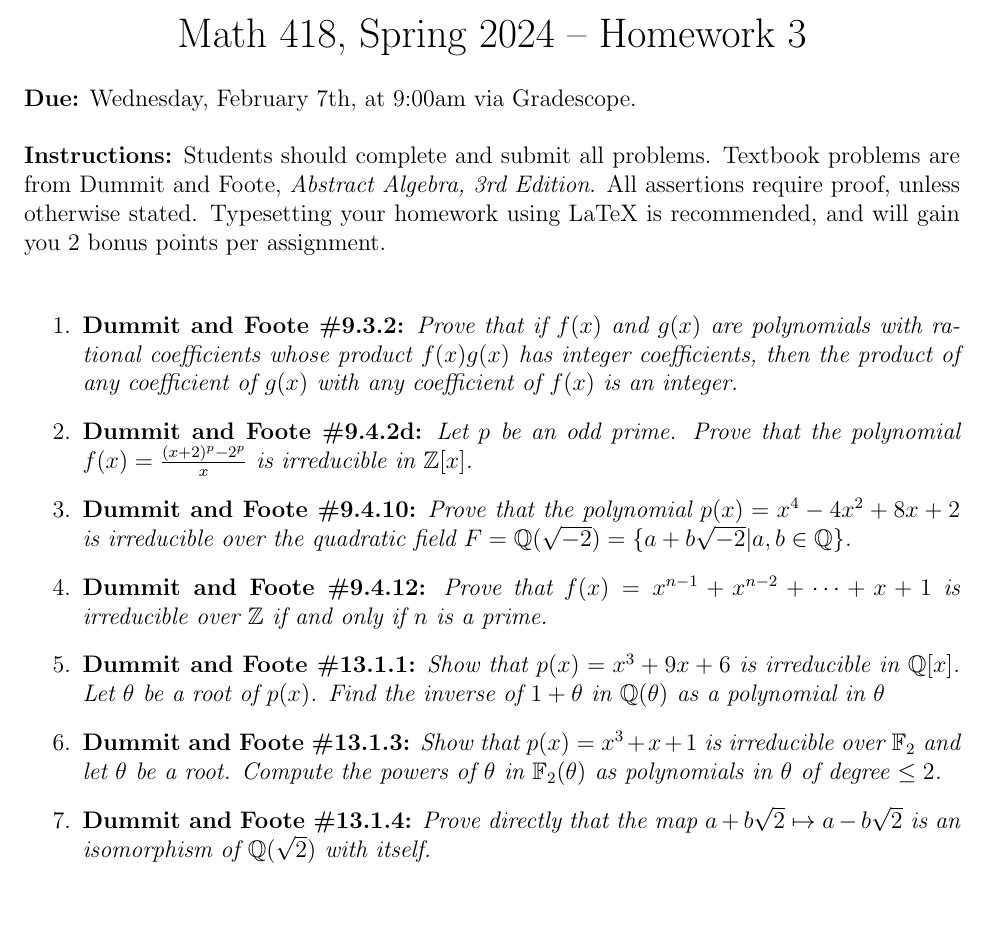
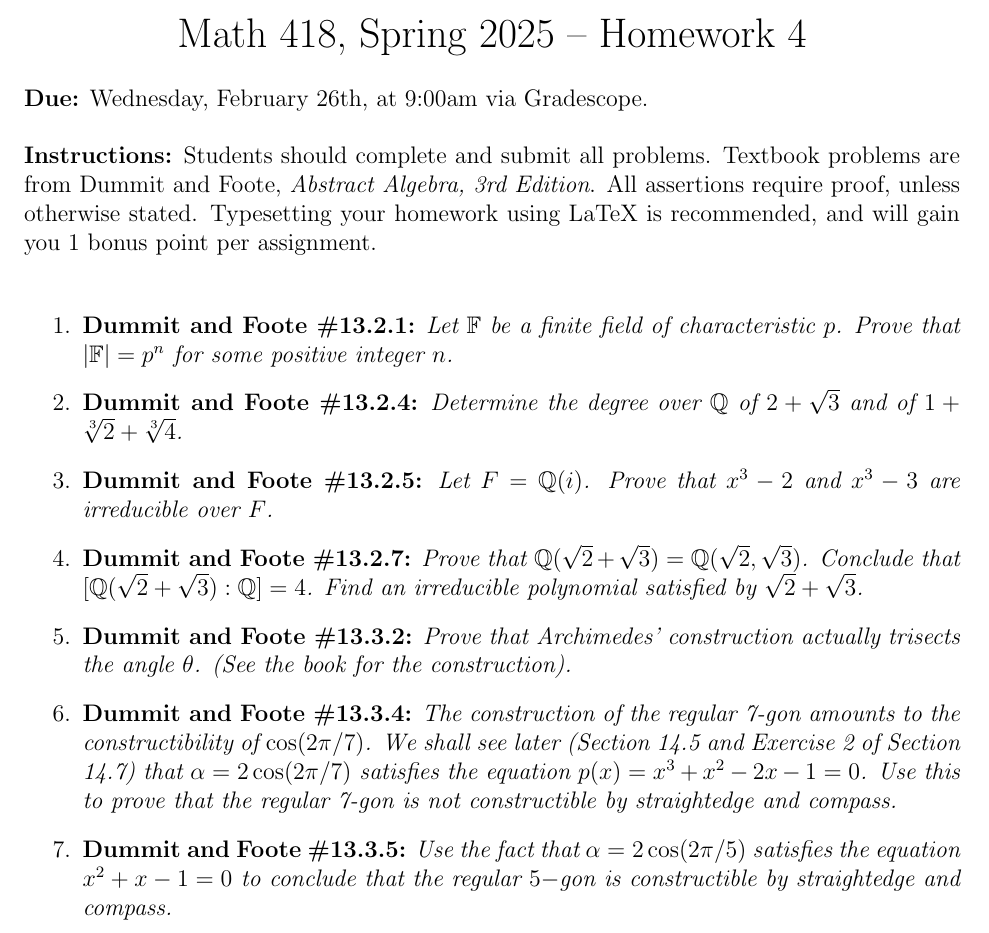
Before and after one commit to andyhardt/andyhardt.github.io, a LaTeX problem sheet (418_S25/homework/hw4.tex): part of the page, cut so that both start at the same text, the shorter picture padded with empty space. Compiled offline with pdfLaTeX.

Commit message:
posted homework 4 and lecture 10 notes

```diff
--- a/418_S24/homework/hw3.tex
+++ b/418_S25/homework/hw4.tex
@@ -6,7 +6,7 @@
 \usepackage{cite}
 \usepackage{hyperref}
 \usetikzlibrary{arrows.meta}
-\title{Math 418, Spring 2024 -- Homework 3}
+\title{Math 418, Spring 2025 -- Homework 4}
 \date{}
 \setlength{\parskip}{0.5cm}
 \setlength{\parindent}{0cm}
@@ -56,27 +56,26 @@
 \begin{document} \maketitle
 \vspace{-80pt}
 
-\textbf{Due:} Wednesday, February 7th, at 9:00am via Gradescope.
+\textbf{Due:} Wednesday, February 26th, at 9:00am via Gradescope.
 
-\textbf{Instructions:} Students should complete and submit all problems. Textbook problems are from Dummit and Foote, \emph{Abstract Algebra, 3rd Edition}. All assertions require proof, unless otherwise stated. Typesetting your homework using LaTeX is recommended, and will gain you 2 bonus points per assignment.
+\textbf{Instructions:} Students should complete and submit all problems. Textbook problems are from Dummit and Foote, \emph{Abstract Algebra, 3rd Edition}. All assertions require proof, unless otherwise stated. Typesetting your homework using LaTeX is recommended, and will gain you 1 bonus point per assignment.
 
 \begin{enumerate}
 
-\item[1.] \textbf{Dummit and Foote \#9.3.2:} \textit{Prove that if $f(x)$ and $g(x)$ are polynomials with rational coefficients whose product $f(x)g(x)$ has integer coefficients, then the product of any coefficient of $g(x)$ with any coefficient of $f(x)$ is an integer.}
+\item[1.] \textbf{Dummit and Foote \#13.2.1:} \textit{Let $\F$ be a finite field of characteristic $p$. Prove that $|\F| = p^n$ for some positive integer $n$.}
 
-\item[2.] \textbf{Dummit and Foote \#9.4.2d:} \textit{Let $p$ be an odd prime. Prove that the polynomial $f(x) = \frac{(x+2)^p - 2^p}{x}$ is irreducible in $\Z[x]$.}
+\item[2.] \textbf{Dummit and Foote \#13.2.4:} \textit{Determine the degree over $\Q$ of $2 + \sqrt{3}$ and of $1 + \sqrt[3]{2} + \sqrt[3]{4}$.}
 
-\item[3.] \textbf{Dummit and Foote \#9.4.10:} \textit{Prove that the polynomial $p(x) = x^4 - 4x^2 + 8x + 2$ is irreducible over the quadratic field $F = \Q(\sqrt{-2}) = \{a + b\sqrt{-2} | a, b \in \Q\}$.}
+\item[3.] \textbf{Dummit and Foote \#13.2.5:} \textit{Let $F = \Q(i)$. Prove that $x^3 - 2$ and $x^3 - 3$ are irreducible over $F$.}
 
-\item[4.] \textbf{Dummit and Foote \#9.4.12:} \textit{Prove that $f(x) = x^{n-1} + x^{n-2} + \cdots + x + 1$ is irreducible over $\Z$ if and only if $n$ is a prime.}
+\item[4.] \textbf{Dummit and Foote \#13.2.7:} \textit{Prove that $\Q(\sqrt{2} + \sqrt{3}) = \Q(\sqrt{2}, \sqrt{3})$. Conclude that $[\Q(\sqrt{2} + \sqrt{3}) : \Q] = 4$. Find an irreducible polynomial satisfied by $\sqrt{2} + \sqrt{3}$.}
 
-\item[5.] \textbf{Dummit and Foote \#13.1.1:} \textit{Show that $p(x) = x^3 + 9x +6$ is irreducible in $\Q[x]$. Let $\theta$ be a root of $p(x)$. Find the inverse of $1+\theta$ in $\Q(\theta)$ as a polynomial in $\theta$}
+\item[5.] \textbf{Dummit and Foote \#13.3.2:} \textit{Prove that Archimedes' construction actually trisects the angle $\theta$. (See the book for the construction).}
 
-\item[6.] \textbf{Dummit and Foote \#13.1.3:} \textit{Show that $p(x) = x^3+x+1$ is irreducible over $\F_2$ and let $\theta$ be a root. Compute the powers of $\theta$ in $\F_2(\theta)$ as polynomials in $\theta$ of degree $\le 2$.}
+\item[6.] \textbf{Dummit and Foote \#13.3.4:} \textit{The construction of the regular 7-gon amounts to the constructibility of $\cos(2\pi/7)$. We shall see later (Section 14.5 and Exercise 2 of Section 14.7) that $\alpha = 2 \cos(2\pi/7)$ satisfies the equation $p(x) = x^3 + x^2 - 2x - 1 = 0$. Use this to prove that the regular 7-gon is not constructible by straightedge and compass.}
 
-\item[7.] \textbf{Dummit and Foote \#13.1.4:} \textit{Prove directly that the map $a+b\sqrt{2}\mapsto a-b\sqrt{2}$ is an isomorphism of $\Q(\sqrt{2})$ with itself.}
+\item[7.] \textbf{Dummit and Foote \#13.3.5:} \textit{Use the fact that $\alpha = 2\cos(2\pi/5)$ satisfies the equation $x^2 + x - 1 = 0$ to conclude that the regular $5-$gon is constructible by straightedge and compass.}
 
 \end{enumerate}
 
-
 \end{document}
```
Also changed, not shown: 418_S25/homework/hw3.pdf, 418_S25/homework/hw4.pdf (added), 418_S25/lecture-notes/418S25-lecture-10.pdf (added), 1 other file.
